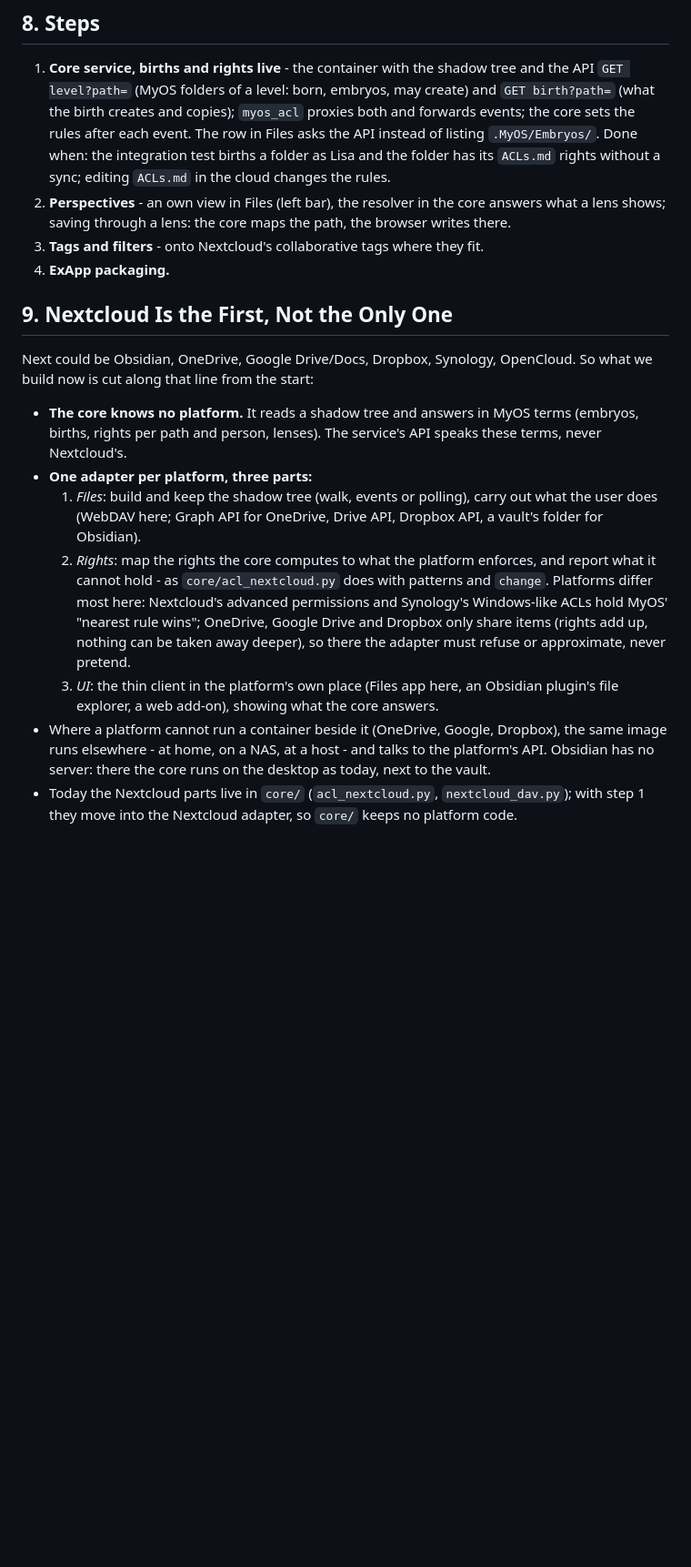
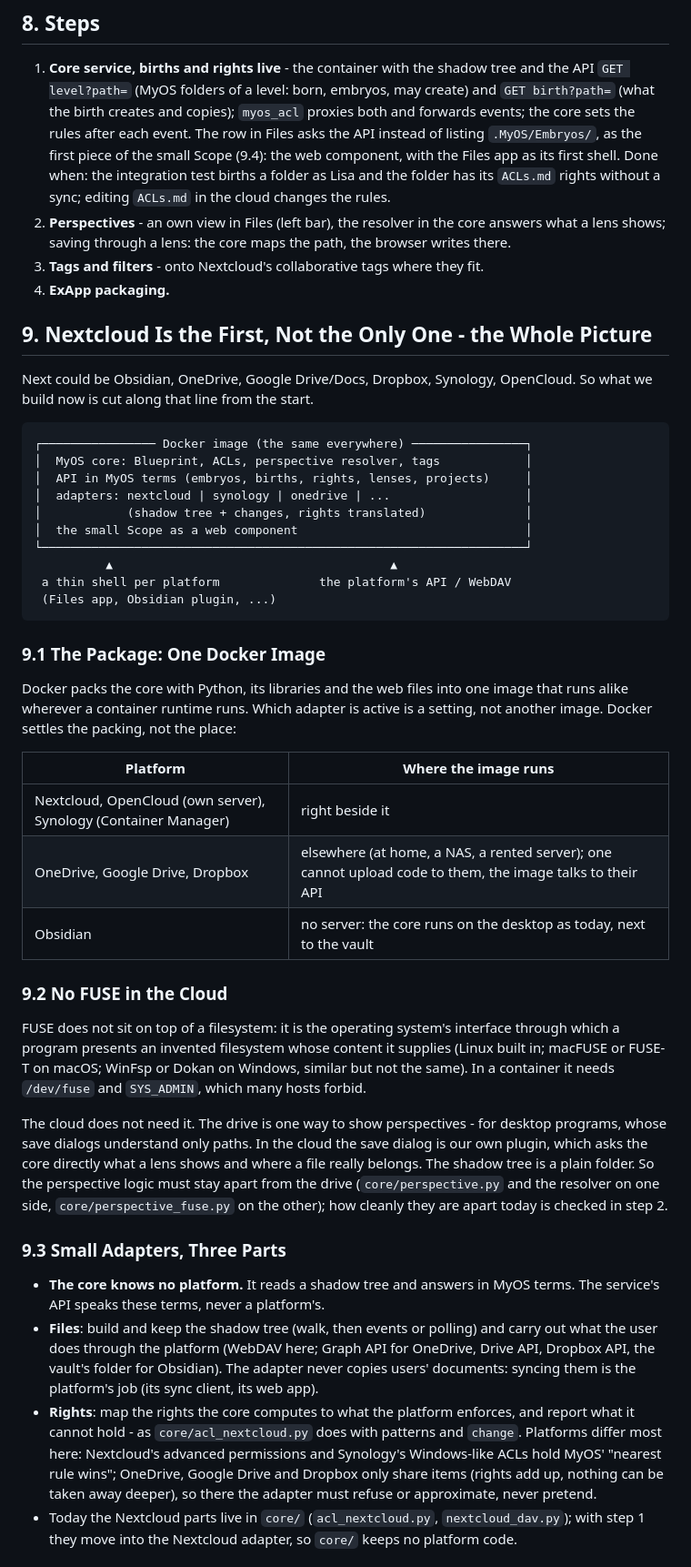
Before and after one commit to Palmstroemen/MyOS, a Markdown page: cloud/nextcloud/Designdocument MyOS Core Service.md, the part around one of its changes. Shown at 91% size. GitHub-like rendering; blank space fills up the shorter version.

Commit message:
docs(Cloud): Gesamtbild im Designdokument MyOS Core Service
Ein Docker-Image überall (Kern, API in MyOS-Begriffen, Adapter, kleiner
Scope als Web-Bauteil), wo es je Plattform läuft, warum die Cloud kein
FUSE braucht (die Perspektiven-Logik bleibt vom Laufwerk getrennt), kleine
Adapter für Dateien und Rechte (keine Nutzerdokumente kopieren) und eine
dünne Hülle pro Plattform für den kleinen Scope.

Co-Authored-By: Claude Opus 5.5 <noreply@anthropic.com>

```diff
--- a/cloud/nextcloud/Designdocument MyOS Core Service.md
+++ b/cloud/nextcloud/Designdocument MyOS Core Service.md
@@ -113,7 +113,8 @@ The GMXtec is only our test host; nothing depends on it.
    `GET level?path=` (MyOS folders of a level: born, embryos, may create) and
    `GET birth?path=` (what the birth creates and copies); `myos_acl` proxies both and
    forwards events; the core sets the rules after each event. The row in Files asks the API
-   instead of listing `.MyOS/Embryos/`. Done when: the integration test births a folder as Lisa and
+   instead of listing `.MyOS/Embryos/`, as the first piece of the small Scope (9.4): the
+   web component, with the Files app as its first shell. Done when: the integration test births a folder as Lisa and
    the folder has its `ACLs.md` rights without a sync; editing `ACLs.md` in the cloud changes
    the rules.
 2. **Perspectives** - an own view in Files (left bar), the resolver in the core answers what
@@ -121,28 +122,61 @@ The GMXtec is only our test host; nothing depends on it.
 3. **Tags and filters** - onto Nextcloud's collaborative tags where they fit.
 4. **ExApp packaging.**
 
-## 9. Nextcloud Is the First, Not the Only One
+## 9. Nextcloud Is the First, Not the Only One - the Whole Picture
 
 Next could be Obsidian, OneDrive, Google Drive/Docs, Dropbox, Synology, OpenCloud. So what
-we build now is cut along that line from the start:
+we build now is cut along that line from the start.
 
-- **The core knows no platform.** It reads a shadow tree and answers in MyOS terms
-  (embryos, births, rights per path and person, lenses). The service's API speaks these
-  terms, never Nextcloud's.
-- **One adapter per platform, three parts:**
-  1. *Files*: build and keep the shadow tree (walk, events or polling), carry out what the
-     user does (WebDAV here; Graph API for OneDrive, Drive API, Dropbox API, a vault's
-     folder for Obsidian).
-  2. *Rights*: map the rights the core computes to what the platform enforces, and report
-     what it cannot hold - as `core/acl_nextcloud.py` does with patterns and `change`.
-     Platforms differ most here: Nextcloud's advanced permissions and Synology's
-     Windows-like ACLs hold MyOS' "nearest rule wins"; OneDrive, Google Drive and Dropbox
-     only share items (rights add up, nothing can be taken away deeper), so there the
-     adapter must refuse or approximate, never pretend.
-  3. *UI*: the thin client in the platform's own place (Files app here, an Obsidian
-     plugin's file explorer, a web add-on), showing what the core answers.
-- Where a platform cannot run a container beside it (OneDrive, Google, Dropbox), the same
-  image runs elsewhere - at home, on a NAS, at a host - and talks to the platform's API.
-  Obsidian has no server: there the core runs on the desktop as today, next to the vault.
+    ┌──────────────── Docker image (the same everywhere) ────────────────┐
+    │  MyOS core: Blueprint, ACLs, perspective resolver, tags            │
+    │  API in MyOS terms (embryos, births, rights, lenses, projects)     │
+    │  adapters: nextcloud | synology | onedrive | ...                   │
+    │            (shadow tree + changes, rights translated)              │
+    │  the small Scope as a web component                                │
+    └────────────────────────────────────────────────────────────────────┘
+              ▲                                       ▲
+     a thin shell per platform              the platform's API / WebDAV
+     (Files app, Obsidian plugin, ...)
+
+### 9.1 The Package: One Docker Image
+
+Docker packs the core with Python, its libraries and the web files into one image that runs
+alike wherever a container runtime runs. Which adapter is active is a setting, not another
+image. Docker settles the packing, not the place:
+
+| Platform                                   | Where the image runs                                      |
+|--------------------------------------------|-----------------------------------------------------------|
+| Nextcloud, OpenCloud (own server), Synology (Container Manager) | right beside it                      |
+| OneDrive, Google Drive, Dropbox            | elsewhere (at home, a NAS, a rented server); one cannot upload code to them, the image talks to their API |
+| Obsidian                                   | no server: the core runs on the desktop as today, next to the vault |
+
+### 9.2 No FUSE in the Cloud
+
+FUSE does not sit on top of a filesystem: it is the operating system's interface through
+which a program presents an invented filesystem whose content it supplies (Linux built in;
+macFUSE or FUSE-T on macOS; WinFsp or Dokan on Windows, similar but not the same). In a
+container it needs `/dev/fuse` and `SYS_ADMIN`, which many hosts forbid.
+
+The cloud does not need it. The drive is one way to show perspectives - for desktop
+programs, whose save dialogs understand only paths. In the cloud the save dialog is our own
+plugin, which asks the core directly what a lens shows and where a file really belongs. The
+shadow tree is a plain folder. So the perspective logic must stay apart from the drive
+(`core/perspective.py` and the resolver on one side, `core/perspective_fuse.py` on the
+other); how cleanly they are apart today is checked in step 2.
+
+### 9.3 Small Adapters, Three Parts
+
+- **The core knows no platform.** It reads a shadow tree and answers in MyOS terms. The
+  service's API speaks these terms, never a platform's.
+- **Files**: build and keep the shadow tree (walk, then events or polling) and carry out
+  what the user does through the platform (WebDAV here; Graph API for OneDrive, Drive API,
+  Dropbox API, the vault's folder for Obsidian). The adapter never copies users' documents:
+  syncing them is the platform's job (its sync client, its web app).
+- **Rights**: map the rights the core computes to what the platform enforces, and report
+  what it cannot hold - as `core/acl_nextcloud.py` does with patterns and `change`.
+  Platforms differ most here: Nextcloud's advanced permissions and Synology's Windows-like
+  ACLs hold MyOS' "nearest rule wins"; OneDrive, Google Drive and Dropbox only share items
+  (rights add up, nothing can be taken away deeper), so there the adapter must refuse or
+  approximate, never pretend.
 - Today the Nextcloud parts live in `core/` (`acl_nextcloud.py`, `nextcloud_dav.py`); with
   step 1 they move into the Nextcloud adapter, so `core/` keeps no platform code.
```
Also changed, not shown: other parts of cloud/nextcloud/Designdocument MyOS Core Service.md (+15 -0 lines).
